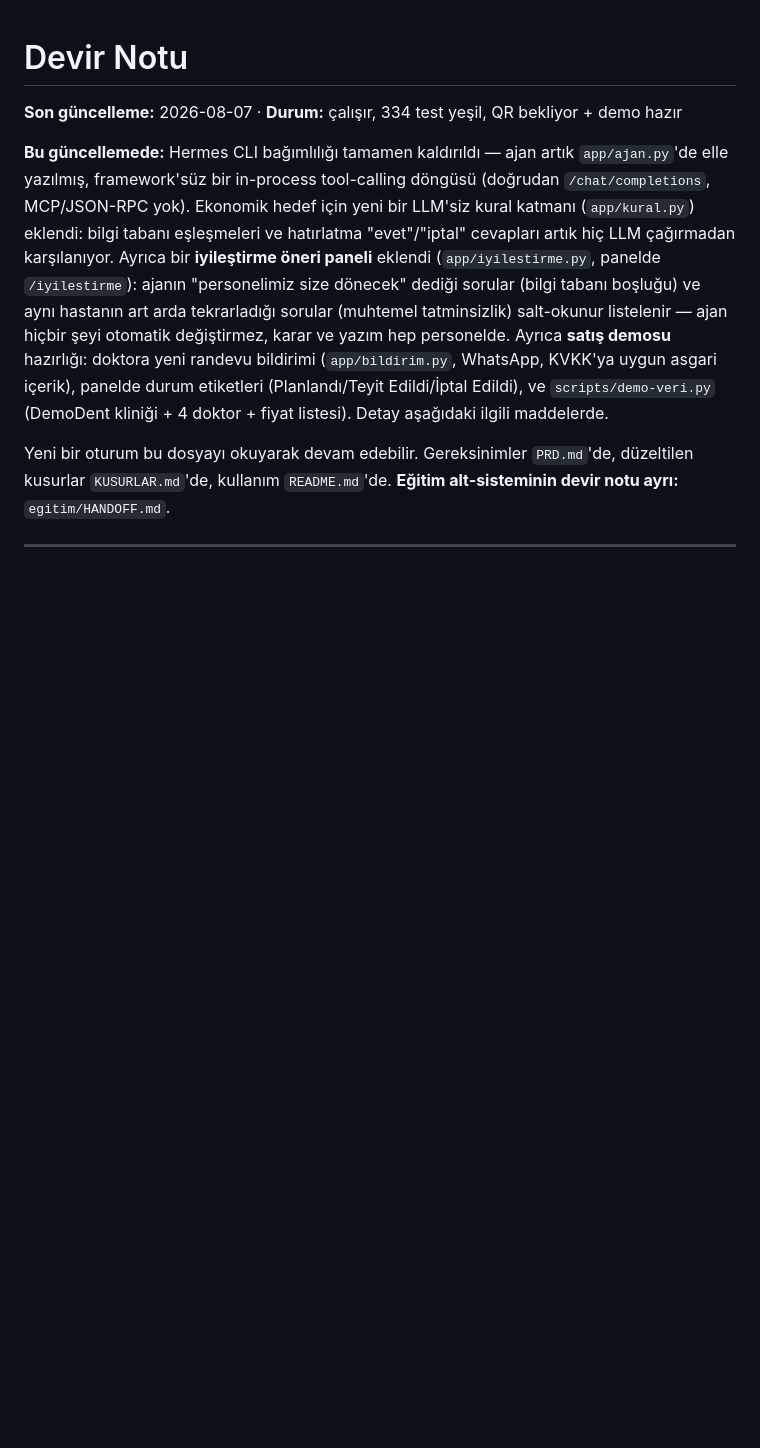
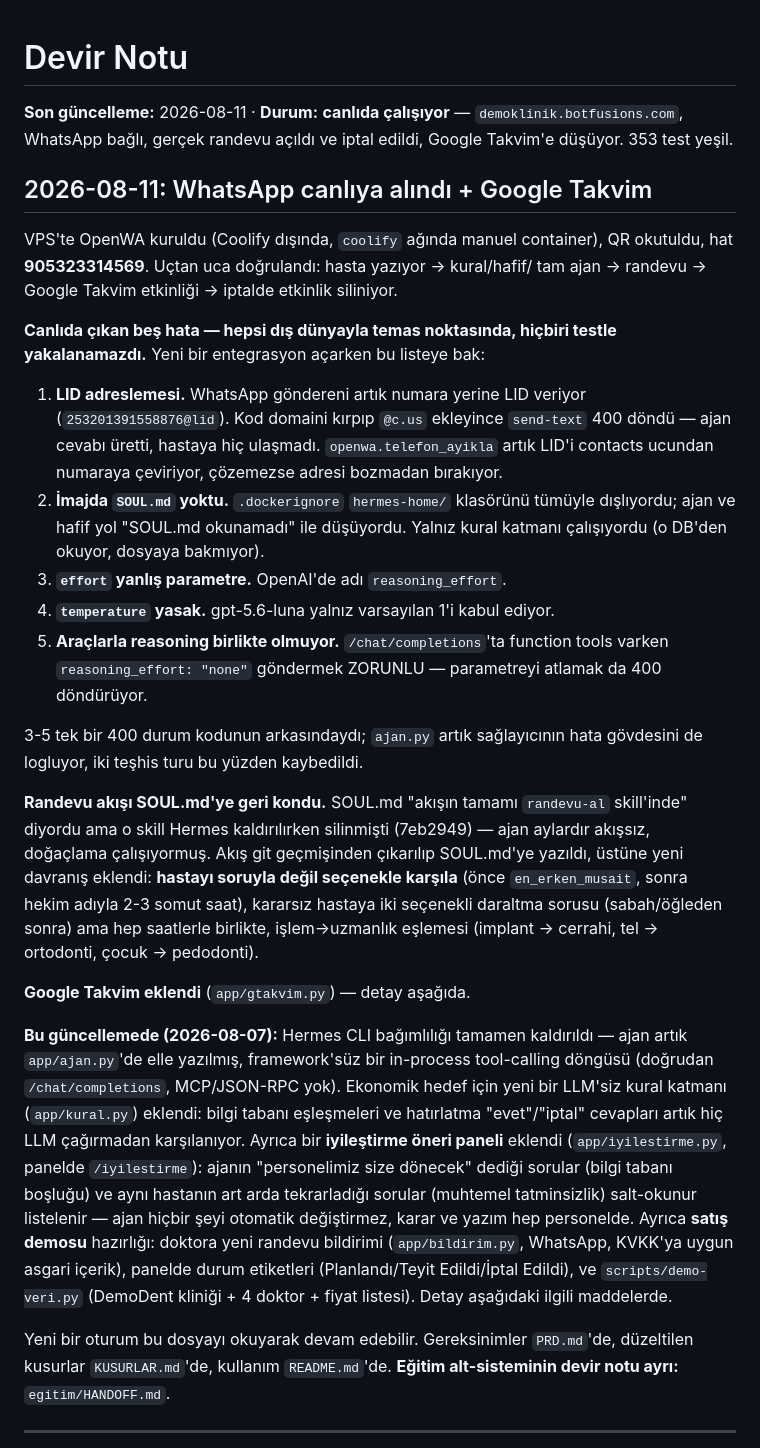
Before and after one commit to botfusions/demokilinik, a Markdown page: HANDOFF.md, the part around one of its changes. GitHub-like rendering; blank space fills up the shorter version.

```diff
--- a/HANDOFF.md
+++ b/HANDOFF.md
@@ -1,8 +1,45 @@
 # Devir Notu
 
-**Son güncelleme:** 2026-08-07 · **Durum:** çalışır, 334 test yeşil, QR bekliyor + demo hazır
+**Son güncelleme:** 2026-08-11 · **Durum:** **canlıda çalışıyor** —
+`demoklinik.botfusions.com`, WhatsApp bağlı, gerçek randevu açıldı ve iptal
+edildi, Google Takvim'e düşüyor. 353 test yeşil.
 
-**Bu güncellemede:** Hermes CLI bağımlılığı tamamen kaldırıldı — ajan artık
+## 2026-08-11: WhatsApp canlıya alındı + Google Takvim
+
+VPS'te OpenWA kuruldu (Coolify dışında, `coolify` ağında manuel container), QR
+okutuldu, hat **905323314569**. Uçtan uca doğrulandı: hasta yazıyor → kural/hafif/
+tam ajan → randevu → Google Takvim etkinliği → iptalde etkinlik siliniyor.
+
+**Canlıda çıkan beş hata — hepsi dış dünyayla temas noktasında, hiçbiri testle
+yakalanamazdı.** Yeni bir entegrasyon açarken bu listeye bak:
+
+1. **LID adreslemesi.** WhatsApp göndereni artık numara yerine LID veriyor
+   (`253201391558876@lid`). Kod domaini kırpıp `@c.us` ekleyince `send-text` 400
+   döndü — ajan cevabı üretti, hastaya hiç ulaşmadı. `openwa.telefon_ayikla` artık
+   LID'i contacts ucundan numaraya çeviriyor, çözemezse adresi bozmadan bırakıyor.
+2. **İmajda `SOUL.md` yoktu.** `.dockerignore` `hermes-home/` klasörünü tümüyle
+   dışlıyordu; ajan ve hafif yol "SOUL.md okunamadı" ile düşüyordu. Yalnız kural
+   katmanı çalışıyordu (o DB'den okuyor, dosyaya bakmıyor).
+3. **`effort` yanlış parametre.** OpenAI'de adı `reasoning_effort`.
+4. **`temperature` yasak.** gpt-5.6-luna yalnız varsayılan 1'i kabul ediyor.
+5. **Araçlarla reasoning birlikte olmuyor.** `/chat/completions`'ta function tools
+   varken `reasoning_effort: "none"` göndermek ZORUNLU — parametreyi atlamak da
+   400 döndürüyor.
+
+3-5 tek bir 400 durum kodunun arkasındaydı; `ajan.py` artık sağlayıcının hata
+gövdesini de logluyor, iki teşhis turu bu yüzden kaybedildi.
+
+**Randevu akışı SOUL.md'ye geri kondu.** SOUL.md "akışın tamamı `randevu-al`
+skill'inde" diyordu ama o skill Hermes kaldırılırken silinmişti (7eb2949) — ajan
+aylardır akışsız, doğaçlama çalışıyormuş. Akış git geçmişinden çıkarılıp SOUL.md'ye
+yazıldı, üstüne yeni davranış eklendi: **hastayı soruyla değil seçenekle karşıla**
+(önce `en_erken_musait`, sonra hekim adıyla 2-3 somut saat), kararsız hastaya
+iki seçenekli daraltma sorusu (sabah/öğleden sonra) ama hep saatlerle birlikte,
+işlem→uzmanlık eşlemesi (implant → cerrahi, tel → ortodonti, çocuk → pedodonti).
+
+**Google Takvim eklendi** (`app/gtakvim.py`) — detay aşağıda.
+
+**Bu güncellemede (2026-08-07):** Hermes CLI bağımlılığı tamamen kaldırıldı — ajan artık
 `app/ajan.py`'de elle yazılmış, framework'süz bir in-process tool-calling
 döngüsü (doğrudan `/chat/completions`, MCP/JSON-RPC yok). Ekonomik hedef için
 yeni bir LLM'siz kural katmanı (`app/kural.py`) eklendi: bilgi tabanı
```
Also changed, not shown: other parts of HANDOFF.md (+41 -25 lines).
